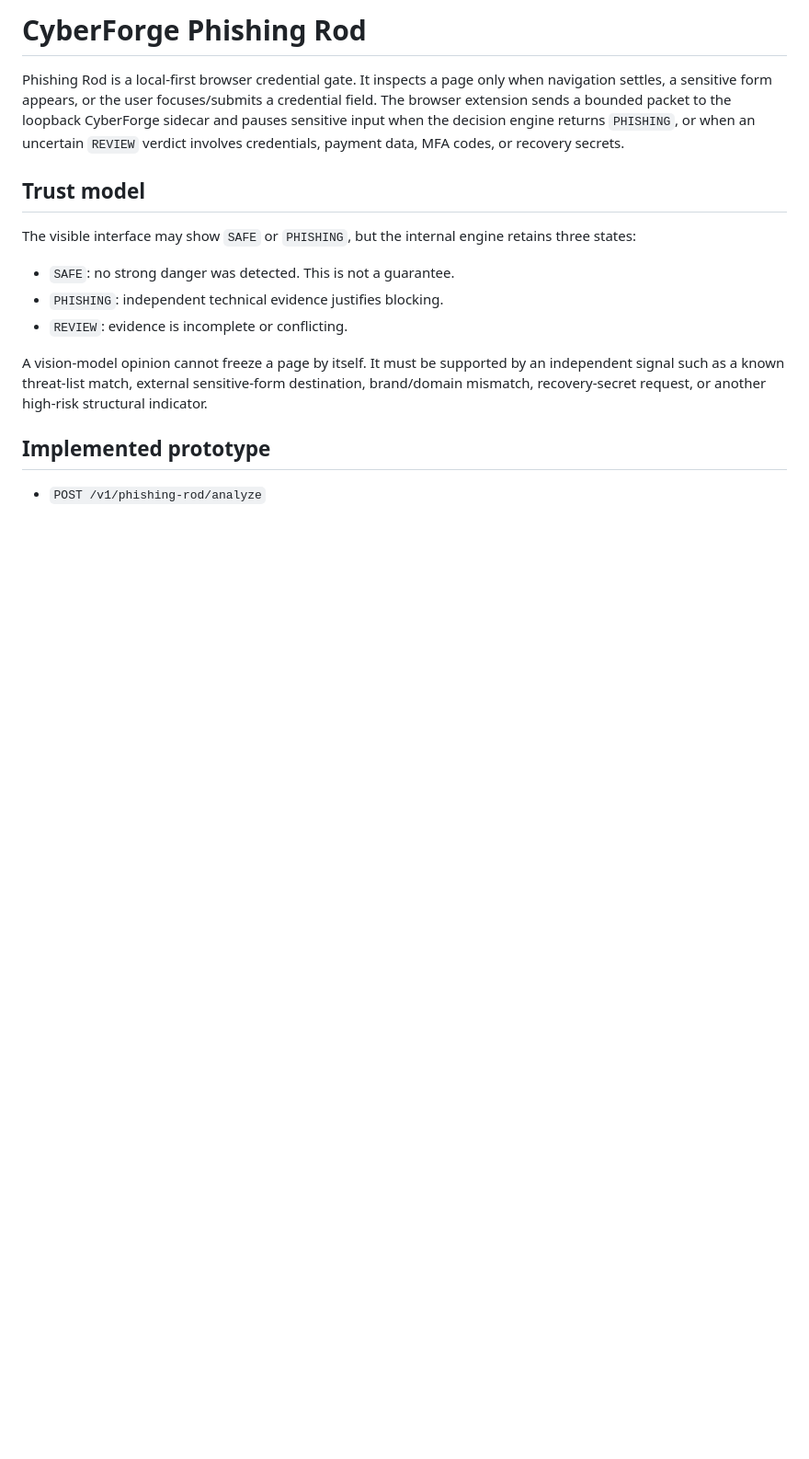
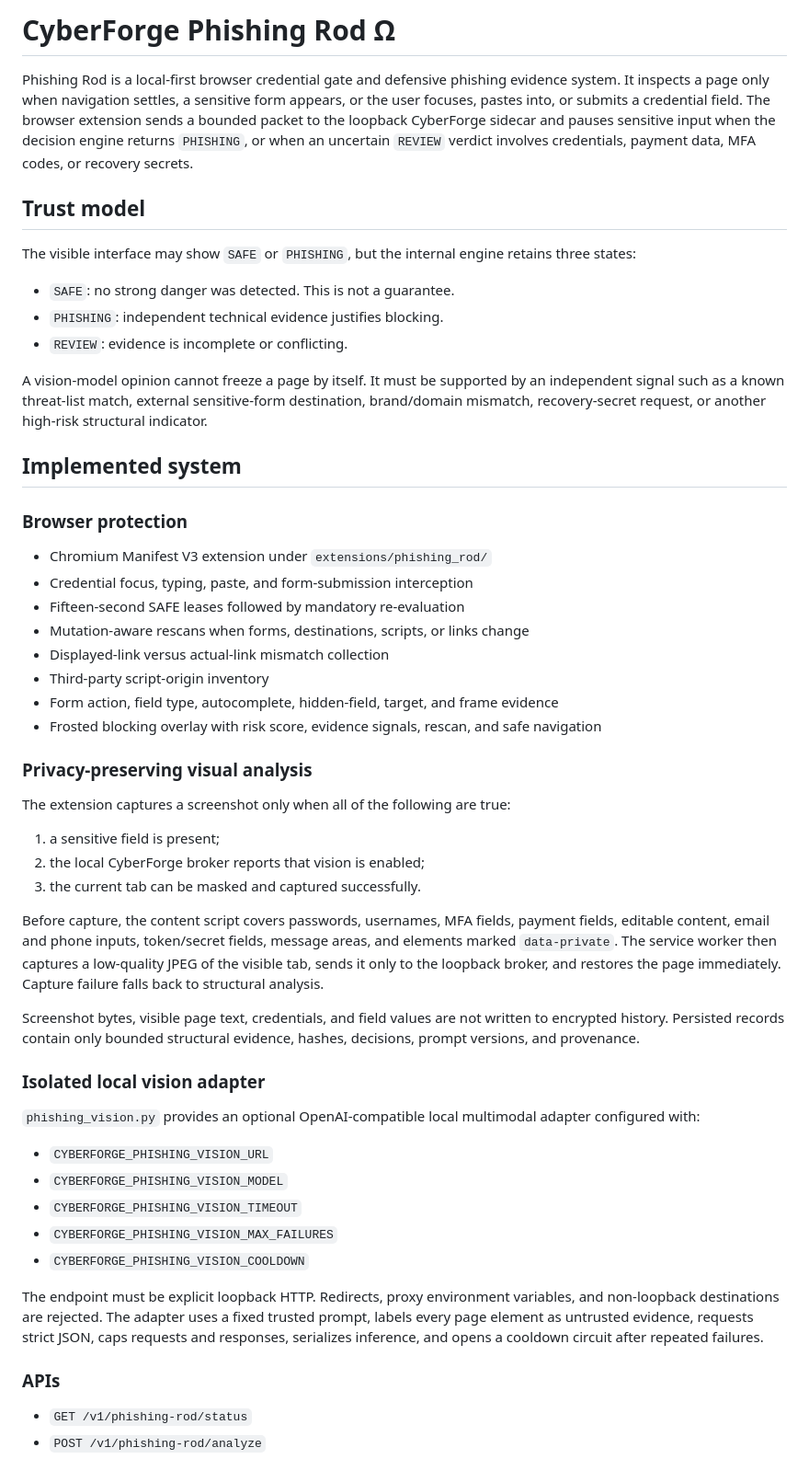
Before and after one commit to ornab74/cyberforge, a Markdown page: docs/PHISHING_ROD.md, the part around one of its changes. Shown at 92% size. Drawn GitHub-style; blank space fills up the shorter version.

```diff
--- a/docs/PHISHING_ROD.md
+++ b/docs/PHISHING_ROD.md
@@ -1,6 +1,6 @@
-# CyberForge Phishing Rod
+# CyberForge Phishing Rod Ω
 
-Phishing Rod is a local-first browser credential gate. It inspects a page only when navigation settles, a sensitive form appears, or the user focuses/submits a credential field. The browser extension sends a bounded packet to the loopback CyberForge sidecar and pauses sensitive input when the decision engine returns `PHISHING`, or when an uncertain `REVIEW` verdict involves credentials, payment data, MFA codes, or recovery secrets.
+Phishing Rod is a local-first browser credential gate and defensive phishing evidence system. It inspects a page only when navigation settles, a sensitive form appears, or the user focuses, pastes into, or submits a credential field. The browser extension sends a bounded packet to the loopback CyberForge sidecar and pauses sensitive input when the decision engine returns `PHISHING`, or when an uncertain `REVIEW` verdict involves credentials, payment data, MFA codes, or recovery secrets.
 
 ## Trust model
 
@@ -12,7 +12,45 @@ The visible interface may show `SAFE` or `PHISHING`, but the internal engine ret
 
 A vision-model opinion cannot freeze a page by itself. It must be supported by an independent signal such as a known threat-list match, external sensitive-form destination, brand/domain mismatch, recovery-secret request, or another high-risk structural indicator.
 
-## Implemented prototype
+## Implemented system
 
+### Browser protection
+
+- Chromium Manifest V3 extension under `extensions/phishing_rod/`
+- Credential focus, typing, paste, and form-submission interception
+- Fifteen-second SAFE leases followed by mandatory re-evaluation
+- Mutation-aware rescans when forms, destinations, scripts, or links change
+- Displayed-link versus actual-link mismatch collection
+- Third-party script-origin inventory
+- Form action, field type, autocomplete, hidden-field, target, and frame evidence
+- Frosted blocking overlay with risk score, evidence signals, rescan, and safe navigation
+
+### Privacy-preserving visual analysis
+
+The extension captures a screenshot only when all of the following are true:
+
+1. a sensitive field is present;
+2. the local CyberForge broker reports that vision is enabled;
+3. the current tab can be masked and captured successfully.
+
+Before capture, the content script covers passwords, usernames, MFA fields, payment fields, editable content, email and phone inputs, token/secret fields, message areas, and elements marked `data-private`. The service worker then captures a low-quality JPEG of the visible tab, sends it only to the loopback broker, and restores the page immediately. Capture failure falls back to structural analysis.
+
+Screenshot bytes, visible page text, credentials, and field values are not written to encrypted history. Persisted records contain only bounded structural evidence, hashes, decisions, prompt versions, and provenance.
+
+### Isolated local vision adapter
+
+`phishing_vision.py` provides an optional OpenAI-compatible local multimodal adapter configured with:
+
+- `CYBERFORGE_PHISHING_VISION_URL`
+- `CYBERFORGE_PHISHING_VISION_MODEL`
+- `CYBERFORGE_PHISHING_VISION_TIMEOUT`
+- `CYBERFORGE_PHISHING_VISION_MAX_FAILURES`
+- `CYBERFORGE_PHISHING_VISION_COOLDOWN`
+
+The endpoint must be explicit loopback HTTP. Redirects, proxy environment variables, and non-loopback destinations are rejected. The adapter uses a fixed trusted prompt, labels every page element as untrusted evidence, requests strict JSON, caps requests and responses, serializes inference, and opens a cooldown circuit after repeated failures.
+
+### APIs
+
+- `GET /v1/phishing-rod/status`
 - `POST /v1/phishing-rod/analyze`
 - `POST /v1/phishing-rod/prompt-chain/simulate`
```
Also changed, not shown: other parts of docs/PHISHING_ROD.md (+40 -38 lines).
